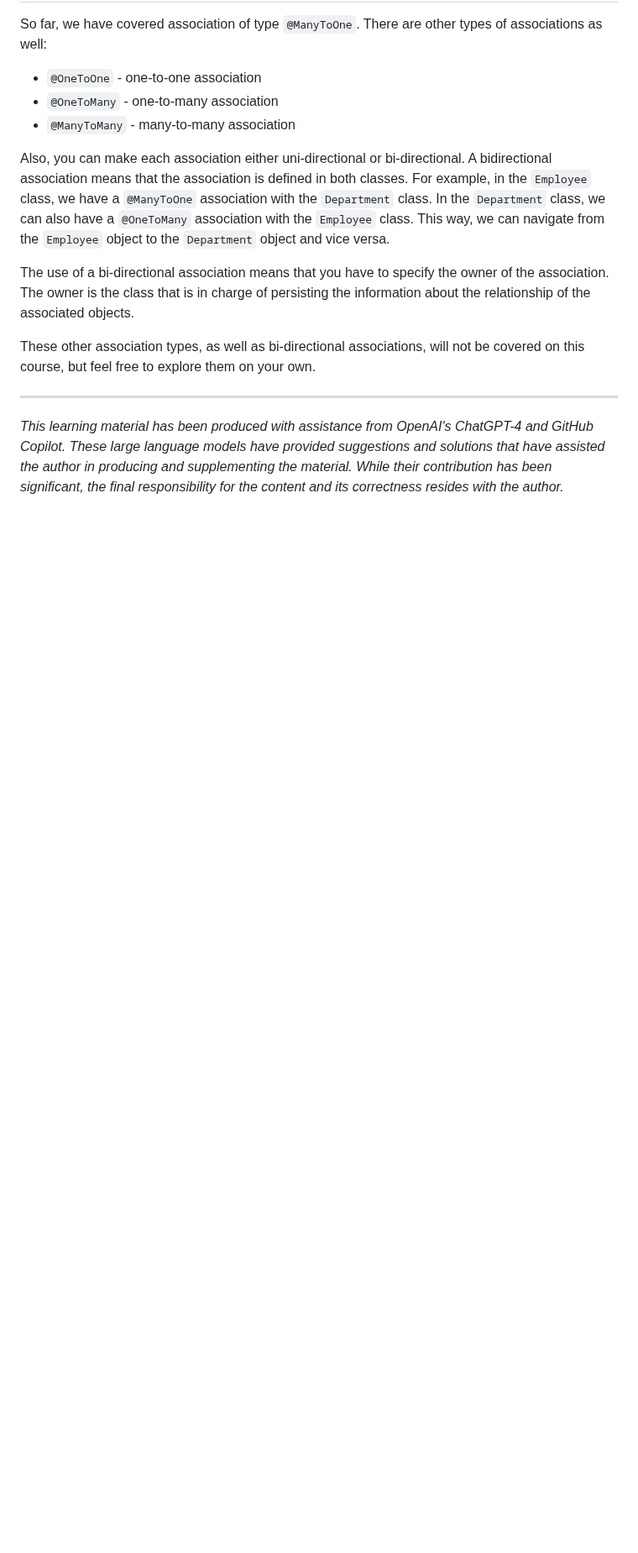
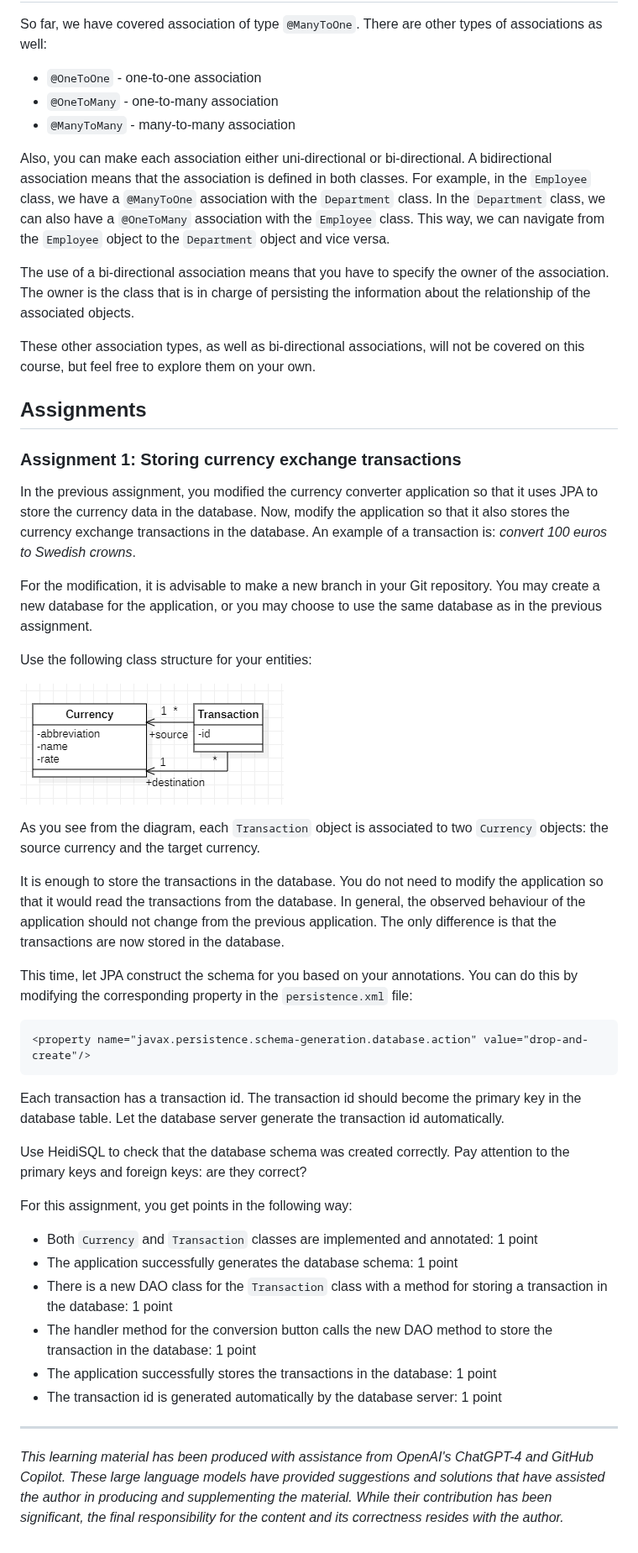
Before and after one commit to vesavvo/Object-Oriented-Programming, a Markdown page: 7.4_Association_in_object-relational_mapping.md, the part around the change. Shown at 84% size. GitHub-like rendering; pictures changed too: images/jpa_entities_uml.png (added); blank space fills up the shorter version.

Commit message:
Added/modified an assignment.

````diff
--- a/7.4_Association_in_object-relational_mapping.md
+++ b/7.4_Association_in_object-relational_mapping.md
@@ -375,5 +375,44 @@ The use of a bi-directional association means that you have to specify the owner
 
 These other association types, as well as bi-directional associations, will not be covered on this course, but feel free to explore them on your own.
 
+
+## Assignments
+
+### Assignment 1: Storing currency exchange transactions
+
+In the previous assignment, you modified the currency converter application so that it uses JPA to store the currency data in the database. Now, modify the application so that it also stores the currency exchange transactions in the database. An example of a transaction is: _convert 100 euros to Swedish crowns_.
+
+For the modification, it is advisable to make a new branch in your Git repository. You may create a new database for the application, or you may choose to use the same database as in the previous assignment.
+
+
+Use the following class structure for your entities:
+
+![Class diagram](images/jpa_entities_uml.png)
+
+As you see from the diagram, each `Transaction` object is associated to two `Currency` objects: the source currency and the target currency.
+
+It is enough to store the transactions in the database. You do not need to modify the application so that it would read the transactions from the database.
+In general, the observed behaviour of the application should not change from the previous application. The only difference is that the transactions are now stored in the database.
+
+This time, let JPA construct the schema for you based on your annotations. You can do this by modifying the corresponding property in the `persistence.xml` file:
+
+```xml
+<property name="javax.persistence.schema-generation.database.action" value="drop-and-create"/>
+```
+
+Each transaction has a transaction id. The transaction id should become the primary key in the database table. Let the database server generate the transaction id automatically.
+
+
+Use HeidiSQL to check that the database schema was created correctly. Pay attention to the primary keys and foreign keys: are they correct?
+
+For this assignment, you get points in the following way:
+
+- Both `Currency` and `Transaction` classes are implemented and annotated: 1 point
+- The application successfully generates the database schema: 1 point
+- There is a new DAO class for the `Transaction` class with a method for storing a transaction in the database: 1 point
+- The handler method for the conversion button calls the new DAO method to store the transaction in the database: 1 point
+- The application successfully stores the transactions in the database: 1 point
+- The transaction id is generated automatically by the database server: 1 point
+
 ---
 _This learning material has been produced with assistance from OpenAI's ChatGPT-4 and GitHub Copilot. These large language models have provided suggestions and solutions that have assisted the author in producing and supplementing the material. While their contribution has been significant, the final responsibility for the content and its correctness resides with the author._
````
Also changed, not shown: 7.3_Basics_of_object-relational_mapping.md (+4 -3 lines).
